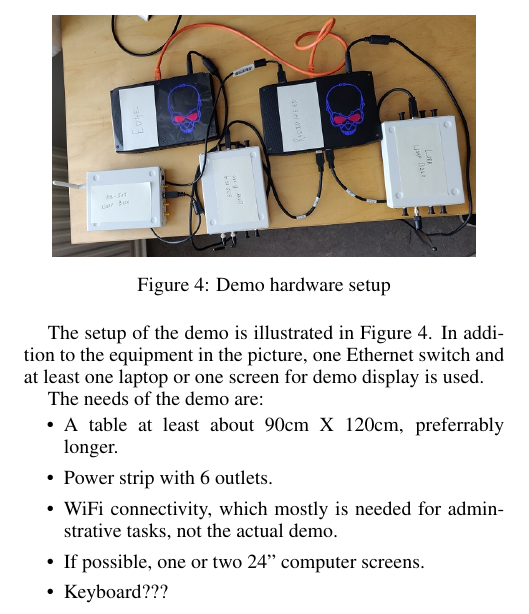
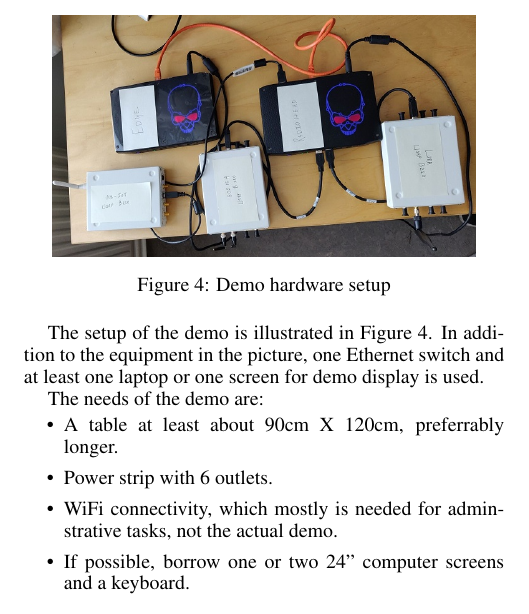
Before and after one commit to sappyh/EWSN_DEMO, a LaTeX document (ewsn-full.tex): part of page 3 of 3, cut so that both start at the same text. Compiled offline with pdfLaTeX.

Commit message:
setup-formulation

```diff
--- a/ewsn-full.tex
+++ b/ewsn-full.tex
@@ -284,8 +284,7 @@ The needs of the demo are:
   \item Power strip with 6 outlets.
   \item WiFi connectivity, which mostly is needed for adminstrative
     tasks, not the actual demo.
-  \item If possible, one or two 24" computer screens.
-  \item Keyboard???
+  \item If possible, borrow one or two 24" computer screens and a keyboard.
 \end{itemize}
 
 
```
Also changed, not shown: ewsn-full.pdf.
